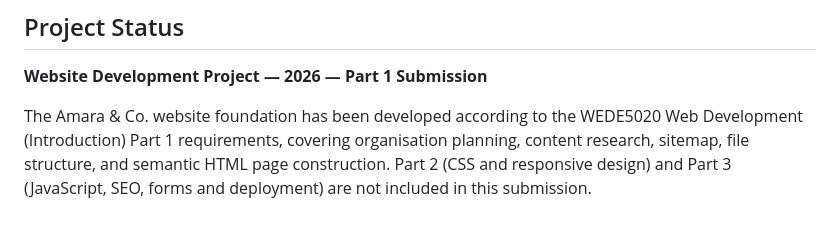
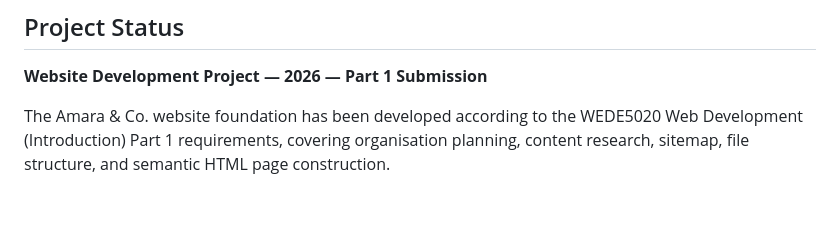
Before and after one commit to Heathermtuedwa/WEB-POE-PART-1, a Markdown page: README.md, the part around the change. Drawn GitHub-style.

```diff
--- a/README.md
+++ b/README.md
@@ -280,4 +280,4 @@ All external sources used during the development of this Part 1 submission are r
 
 **Website Development Project — 2026 — Part 1 Submission**
 
-The Amara & Co. website foundation has been developed according to the WEDE5020 Web Development (Introduction) Part 1 requirements, covering organisation planning, content research, sitemap, file structure, and semantic HTML page construction. Part 2 (CSS and responsive design) and Part 3 (JavaScript, SEO, forms and deployment) are not included in this submission.
+The Amara & Co. website foundation has been developed according to the WEDE5020 Web Development (Introduction) Part 1 requirements, covering organisation planning, content research, sitemap, file structure, and semantic HTML page construction.
```
